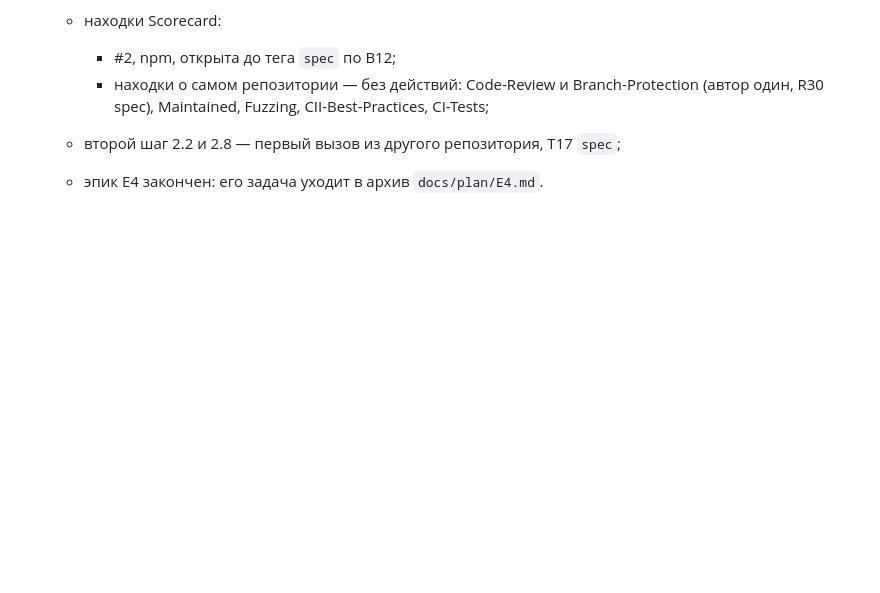
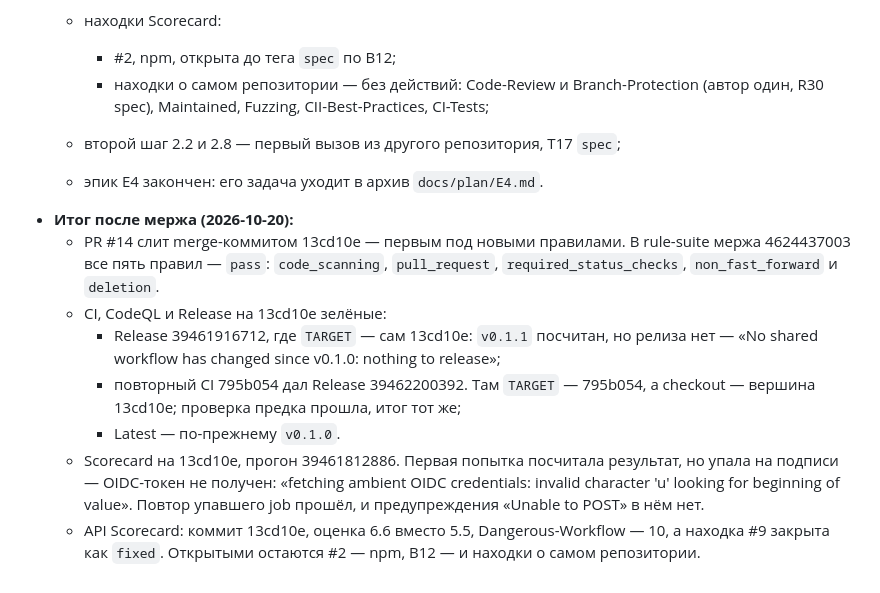
Before and after one commit to altnovatrail/.github, a Markdown page: RUN.md, the part around the change. Drawn GitHub-style; blank space fills up the shorter version.

Commit message:
Record T11's result after its merge (T11)
PR #14 merged under the new rules: its rule suite passes code_scanning
and pull_request. Both release runs, with TARGET at the tip and older
than it, worked out v0.1.1 and released nothing. Scorecard scores
Dangerous-Workflow 10, and alert #9 is fixed.

Co-Authored-By: Claude Opus 5.5 (1M context) <noreply@anthropic.com>
Signed-off-by: Ryazanov Alexander <45588152+RyazanovAlexander@users.noreply.github.com>

```diff
--- a/RUN.md
+++ b/RUN.md
@@ -252,3 +252,11 @@ E3 предложила T02, последняя задача E1. Он идёт
     - находки о самом репозитории — без действий: Code-Review и Branch-Protection (автор один, R30 spec), Maintained, Fuzzing, CII-Best-Practices, CI-Tests;
   - второй шаг 2.2 и 2.8 — первый вызов из другого репозитория, T17 `spec`;
   - эпик E4 закончен: его задача уходит в архив `docs/plan/E4.md`.
+- **Итог после мержа (2026-10-20):**
+  - PR #14 слит merge-коммитом 13cd10e — первым под новыми правилами. В rule-suite мержа 4624437003 все пять правил — `pass`: `code_scanning`, `pull_request`, `required_status_checks`, `non_fast_forward` и `deletion`.
+  - CI, CodeQL и Release на 13cd10e зелёные:
+    - Release 39461916712, где `TARGET` — сам 13cd10e: `v0.1.1` посчитан, но релиза нет — «No shared workflow has changed since v0.1.0: nothing to release»;
+    - повторный CI 795b054 дал Release 39462200392. Там `TARGET` — 795b054, а checkout — вершина 13cd10e; проверка предка прошла, итог тот же;
+    - Latest — по-прежнему `v0.1.0`.
+  - Scorecard на 13cd10e, прогон 39461812886. Первая попытка посчитала результат, но упала на подписи — OIDC-токен не получен: «fetching ambient OIDC credentials: invalid character 'u' looking for beginning of value». Повтор упавшего job прошёл, и предупреждения «Unable to POST» в нём нет.
+  - API Scorecard: коммит 13cd10e, оценка 6.6 вместо 5.5, Dangerous-Workflow — 10, а находка #9 закрыта как `fixed`. Открытыми остаются #2 — npm, В12 — и находки о самом репозитории.
```
